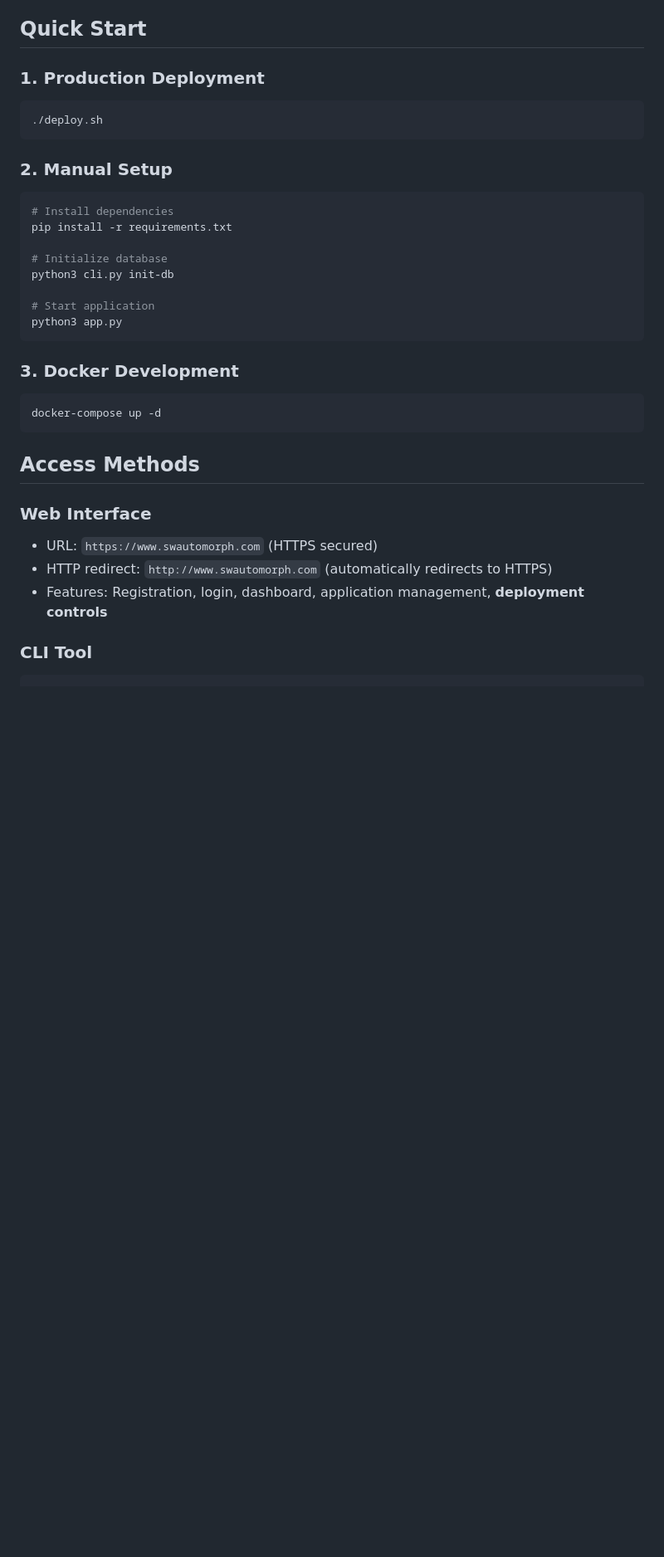
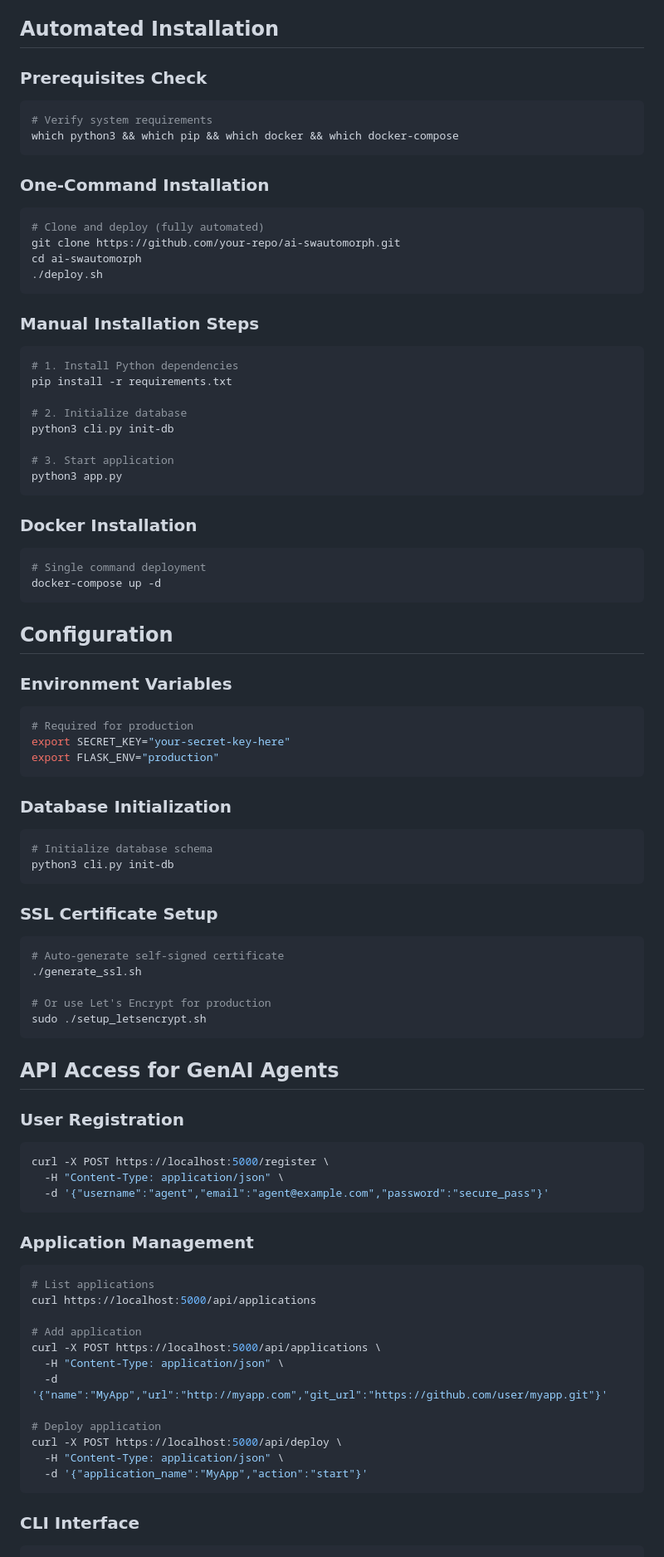
Before and after one commit to Sam9682/ai-swautomorph, a Markdown page: README.md, the part around one of its changes. Shown at 83% size. Drawn GitHub-style; blank space fills up the shorter version.

````diff
--- a/README.md
+++ b/README.md
@@ -15,37 +19,89 @@ A centralized application management platform with user authentication and multi
 - 🤖 MCP (Model Context Protocol) support
 - 📖 Comprehensive user guide
 
-## Quick Start
+## Automated Installation
 
-### 1. Production Deployment
+### Prerequisites Check
 ```bash
+# Verify system requirements
+which python3 && which pip && which docker && which docker-compose
+```
+
+### One-Command Installation
+```bash
+# Clone and deploy (fully automated)
+git clone https://github.com/your-repo/ai-swautomorph.git
+cd ai-swautomorph
 ./deploy.sh
 ```
 
-### 2. Manual Setup
+### Manual Installation Steps
 ```bash
-# Install dependencies
+# 1. Install Python dependencies
 pip install -r requirements.txt
 
-# Initialize database
+# 2. Initialize database
 python3 cli.py init-db
 
-# Start application
+# 3. Start application
 python3 app.py
 ```
 
-### 3. Docker Development
+### Docker Installation
 ```bash
+# Single command deployment
 docker-compose up -d
 ```
 
-## Access Methods
+## Configuration
 
-### Web Interface
-- URL: `https://www.swautomorph.com` (HTTPS secured)
-- HTTP redirect: `http://www.swautomorph.com` (automatically redirects to HTTPS)
-- Features: Registration, login, dashboard, application management, **deployment controls**
+### Environment Variables
+```bash
+# Required for production
+export SECRET_KEY="your-secret-key-here"
+export FLASK_ENV="production"
+```
 
-### CLI Tool
+### Database Initialization
+```bash
+# Initialize database schema
+python3 cli.py init-db
+```
+
+### SSL Certificate Setup
+```bash
+# Auto-generate self-signed certificate
+./generate_ssl.sh
+
+# Or use Let's Encrypt for production
+sudo ./setup_letsencrypt.sh
+```
+
+## API Access for GenAI Agents
+
+### User Registration
+```bash
+curl -X POST https://localhost:5000/register \
+  -H "Content-Type: application/json" \
+  -d '{"username":"agent","email":"agent@example.com","password":"secure_pass"}'
+```
+
+### Application Management
+```bash
+# List applications
+curl https://localhost:5000/api/applications
+
+# Add application
+curl -X POST https://localhost:5000/api/applications \
+  -H "Content-Type: application/json" \
+  -d '{"name":"MyApp","url":"http://myapp.com","git_url":"https://github.com/user/myapp.git"}'
+
+# Deploy application
+curl -X POST https://localhost:5000/api/deploy \
+  -H "Content-Type: application/json" \
+  -d '{"application_name":"MyApp","action":"start"}'
+```
+
+### CLI Interface
 ```bash
 # Register user
````
Also changed, not shown: other parts of README.md (+47 -157 lines), ARCHITECTURE_GUIDE.md (added, +338 -0 lines).
